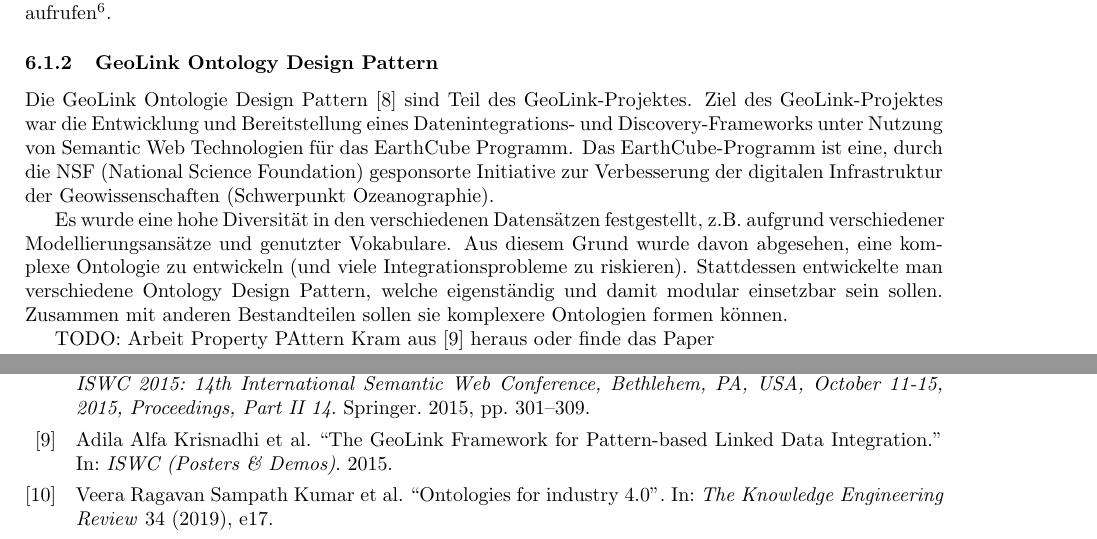
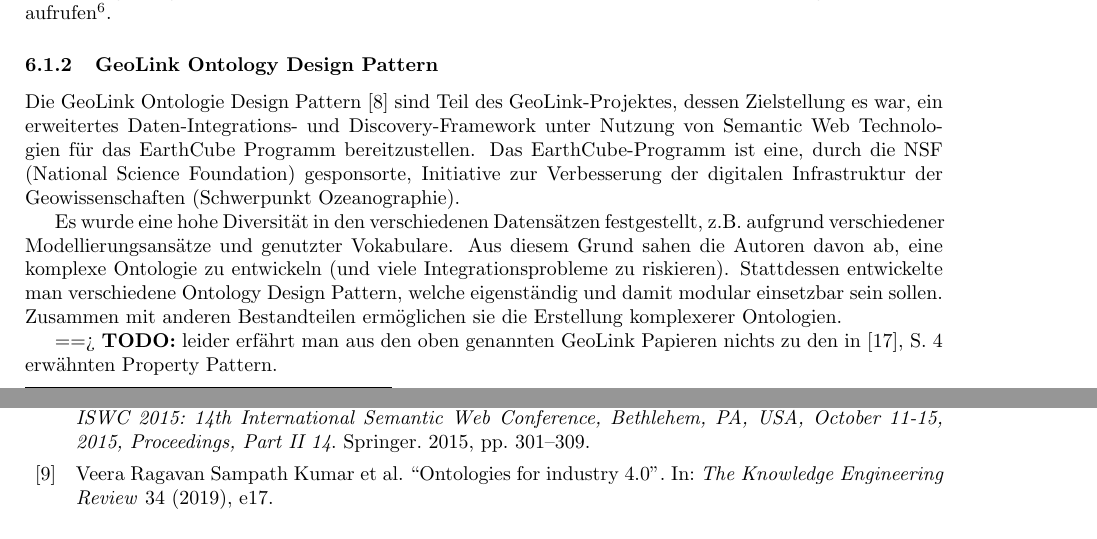
Before and after one commit to k00ni/manufacturing-industry-ontology-list, a LaTeX paper (paper.tex): two parts of pages 7 and 9 of 10, joined at a grey line, cut so that both start at the same text. Compiled offline with pdfLaTeX.

Commit message:
finalization of part "GeoLink Ontology Design Pattern" for now

```diff
--- a/paper.tex
+++ b/paper.tex
@@ -355,17 +355,17 @@ Die zugehörige  OWL-Datei lässt sich leider nicht mehr über die in der Publik
 
 \subsubsection{GeoLink Ontology Design Pattern}
 
+% PDF: https://ceur-ws.org/Vol-1486/paper_99.pdf
 % PDF: https://ebiquity.umbc.edu/_file_directory_/papers/763.pdf
 
-Die GeoLink Ontologie Design Pattern \cite{krisnadhi2015geolinkStart} sind Teil des GeoLink-Projektes.
-Ziel des GeoLink-Projektes war die Entwicklung und Bereitstellung eines Datenintegrations- und Discovery-Frameworks unter Nutzung von Semantic Web Technologien für das EarthCube Programm.
-Das EarthCube-Programm ist eine, durch die NSF (National Science Foundation) gesponsorte Initiative zur Verbesserung der digitalen Infrastruktur der Geowissenschaften (Schwerpunkt Ozeanographie).
+Die GeoLink Ontologie Design Pattern \cite{krisnadhi2015geolinkStart} sind Teil des GeoLink-Projektes, dessen Zielstellung es war, ein erweitertes Daten-Integrations- und Discovery-Framework unter Nutzung von Semantic Web Technologien für das EarthCube Programm bereitzustellen.
+Das EarthCube-Programm ist eine, durch die NSF (National Science Foundation) gesponsorte, Initiative zur Verbesserung der digitalen Infrastruktur der Geowissenschaften (Schwerpunkt Ozeanographie).
 
 Es wurde eine hohe Diversität in den verschiedenen Datensätzen festgestellt, z.B. aufgrund verschiedener Modellierungsansätze und genutzter Vokabulare.
-Aus diesem Grund wurde davon abgesehen, eine komplexe Ontologie zu entwickeln (und viele Integrationsprobleme zu riskieren). Stattdessen entwickelte man verschiedene Ontology Design Pattern, welche eigenständig und damit modular einsetzbar sein sollen.
-Zusammen mit anderen Bestandteilen sollen sie komplexere Ontologien formen können.
+Aus diesem Grund sahen die Autoren davon ab, eine komplexe Ontologie zu entwickeln (und viele Integrationsprobleme zu riskieren). Stattdessen entwickelte man verschiedene Ontology Design Pattern, welche eigenständig und damit modular einsetzbar sein sollen.
+Zusammen mit anderen Bestandteilen ermöglichen sie die Erstellung komplexerer Ontologien.
 
-TODO: Arbeit Property PAttern Kram aus \cite{krisnadhi2015geolinkPropPatt} heraus oder finde das Paper
+==> \textbf{TODO:} leider erfährt man aus den oben genannten GeoLink Papieren nichts zu den in \cite{vardem2015anminimal}, S. 4 erwähnten Property Pattern.
 
 Diese Arbeit wurde in die Untersuchung aufgenommen, weil gewisse Bestandteile in der "Ontologie Design Pattern für LCA" verwendet werden (\cite{vardem2015anminimal}, S. 4).
 
```
Also changed, not shown: paper.pdf.
